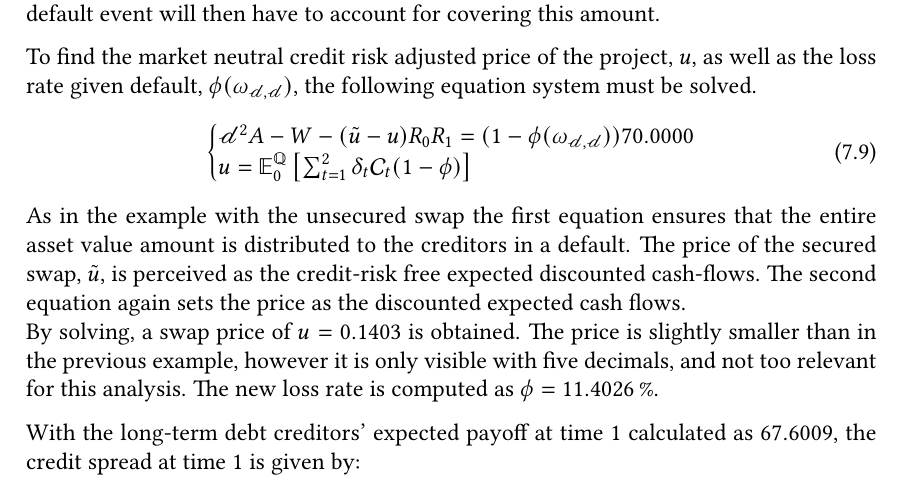
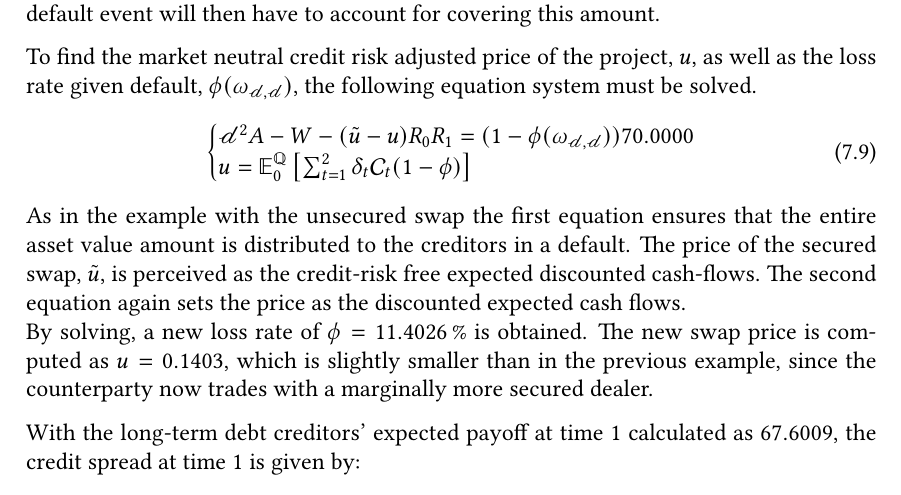
Before and after one commit to sebastianbaltser/master-thesis, a LaTeX thesis (thesis/main.tex, which reads thesis/content/body-matter/swap-contract/swap-examples.tex): part of page 75 of 77, cut so that both start at the same text. Compiled offline with pdfLaTeX.

Commit message:
Explain new price

```diff
--- a/thesis/content/body-matter/swap-contract/swap-examples.tex
+++ b/thesis/content/body-matter/swap-contract/swap-examples.tex
@@ -469,11 +469,10 @@
             The price of the secured swap, $\tilde{u}$, is perceived as the credit-risk free expected discounted cash-flows.
             The second equation again sets the price as the discounted expected cash flows.
             \\
-            By solving, a swap price of $u=\num{0.14032192327080525}$ is obtained.
-            The price is slightly smaller than in the previous example,
-            however it is only visible with five decimals,
-            and not too relevant for this analysis.
-            The new loss rate is computed as $\phi = \pct{0.1140257490725447}$.
+            By solving, a new loss rate of $\phi = \pct{0.1140257490725447}$ is obtained.
+            The new swap price is computed as $u=\num{0.14032192327080525}$,
+            which is slightly smaller than in the previous example,
+            since the counterparty now trades with a marginally more secured dealer.
 
             With the long-term debt creditors' expected payoff at time 1 calculated as $\num{67.60088401}$,
             the credit spread at time 1 is given by:
```
